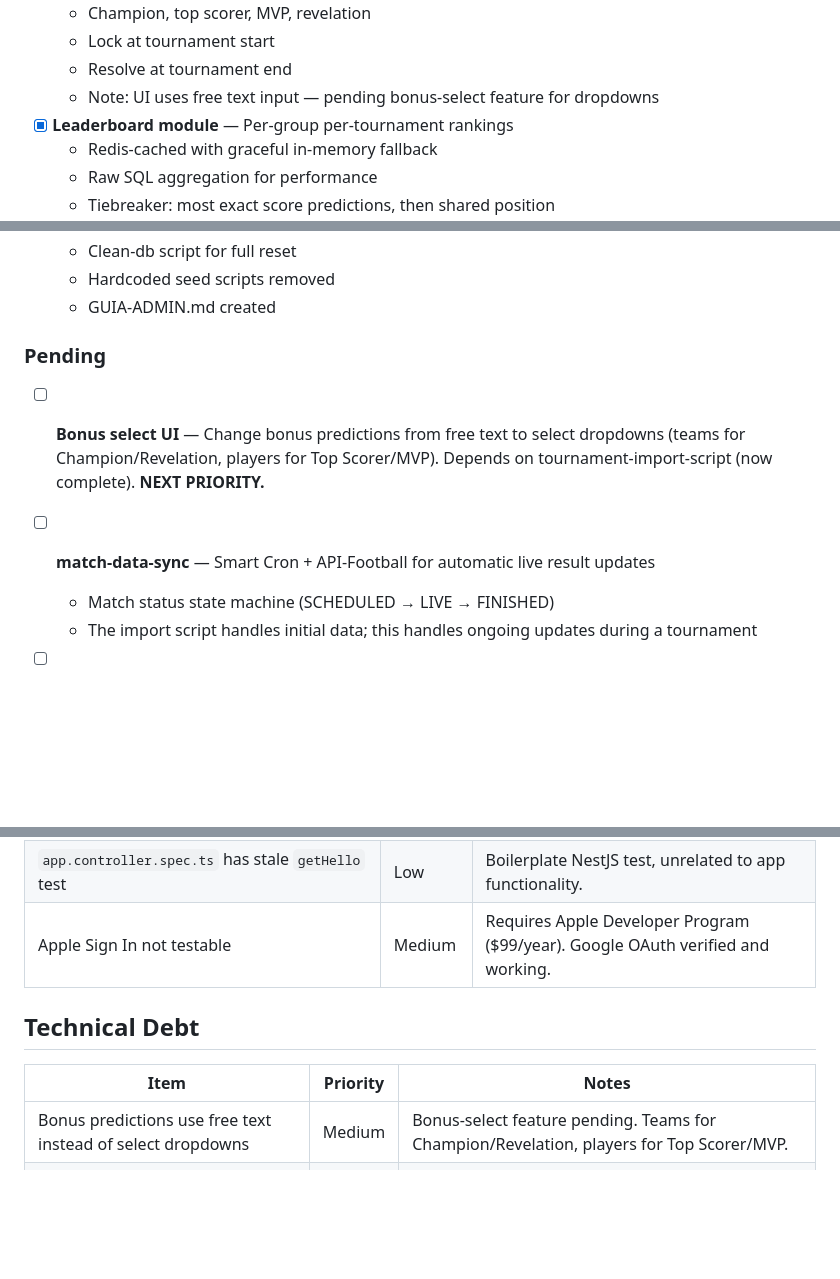
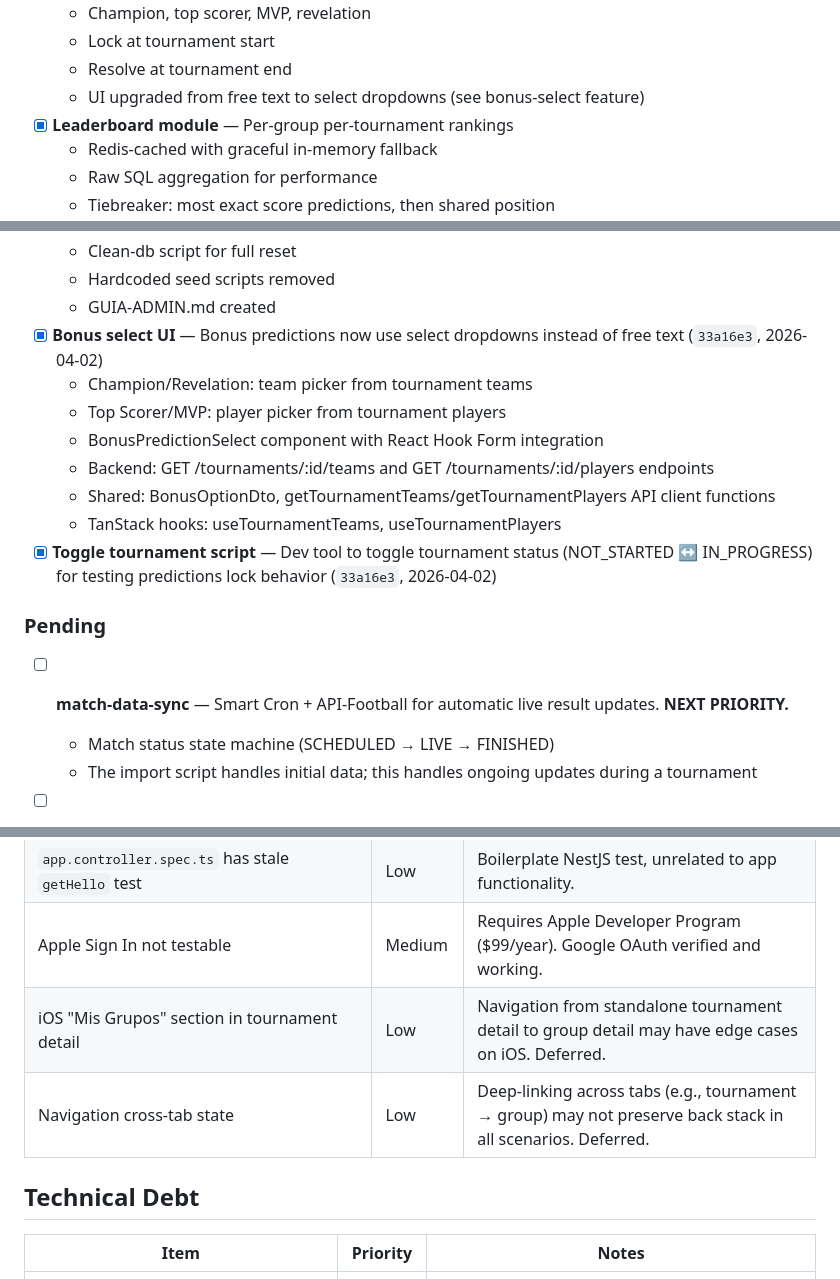
Before and after one commit to toju-development/pichichi, a Markdown page: docs/ROADMAP.md, 3 parts joined by grey strips. GitHub-like rendering; blank space fills up the shorter version.

Commit message:
docs: update roadmap — mark bonus-select complete, add known issues

```diff
--- a/docs/ROADMAP.md
+++ b/docs/ROADMAP.md
@@ -61,7 +61,7 @@
   - Champion, top scorer, MVP, revelation
   - Lock at tournament start
   - Resolve at tournament end
-  - Note: UI uses free text input — pending bonus-select feature for dropdowns
+  - UI upgraded from free text to select dropdowns (see bonus-select feature)
 - [x] **Leaderboard module** — Per-group per-tournament rankings
   - Redis-cached with graceful in-memory fallback
   - Raw SQL aggregation for performance
@@ -76,12 +76,18 @@
   - Clean-db script for full reset
   - Hardcoded seed scripts removed
   - GUIA-ADMIN.md created
+- [x] **Bonus select UI** — Bonus predictions now use select dropdowns instead of free text (`33a16e3`, 2026-04-02)
+  - Champion/Revelation: team picker from tournament teams
+  - Top Scorer/MVP: player picker from tournament players
+  - BonusPredictionSelect component with React Hook Form integration
+  - Backend: GET /tournaments/:id/teams and GET /tournaments/:id/players endpoints
+  - Shared: BonusOptionDto, getTournamentTeams/getTournamentPlayers API client functions
+  - TanStack hooks: useTournamentTeams, useTournamentPlayers
+- [x] **Toggle tournament script** — Dev tool to toggle tournament status (NOT_STARTED ↔ IN_PROGRESS) for testing predictions lock behavior (`33a16e3`, 2026-04-02)
 
 ### Pending
 
-- [ ] **Bonus select UI** — Change bonus predictions from free text to select dropdowns (teams for Champion/Revelation, players for Top Scorer/MVP). Depends on tournament-import-script (now complete). **NEXT PRIORITY.**
-
-- [ ] **match-data-sync** — Smart Cron + API-Football for automatic live result updates
+- [ ] **match-data-sync** — Smart Cron + API-Football for automatic live result updates. **NEXT PRIORITY.**
   - Match status state machine (SCHEDULED → LIVE → FINISHED)
   - The import script handles initial data; this handles ongoing updates during a tournament
 
@@ -117,12 +123,13 @@
 | iOS vs Android style inconsistency on home screen "Ver proximos partidos" button | Low | Button renders small/left-aligned on iOS, full-width on Android. Fix when polishing UI components. |
 | `app.controller.spec.ts` has stale `getHello` test | Low | Boilerplate NestJS test, unrelated to app functionality. |
 | Apple Sign In not testable | Medium | Requires Apple Developer Program ($99/year). Google OAuth verified and working. |
+| iOS "Mis Grupos" section in tournament detail | Low | Navigation from standalone tournament detail to group detail may have edge cases on iOS. Deferred. |
+| Navigation cross-tab state | Low | Deep-linking across tabs (e.g., tournament → group) may not preserve back stack in all scenarios. Deferred. |
 
 ## Technical Debt
 
 | Item | Priority | Notes |
 |------|----------|-------|
-| Bonus predictions use free text instead of select dropdowns | Medium | Bonus-select feature pending. Teams for Champion/Revelation, players for Top Scorer/MVP. |
 | API-Football squad endpoint returns current roster, not historical | Low | Only affects past tournaments. Current/future tournament imports are accurate. |
 | No structured logging (JSON) | Low | Using NestJS built-in Logger. Consider pino for production. |
 | No rate limiting on API | Medium | Add before production launch. |
```
